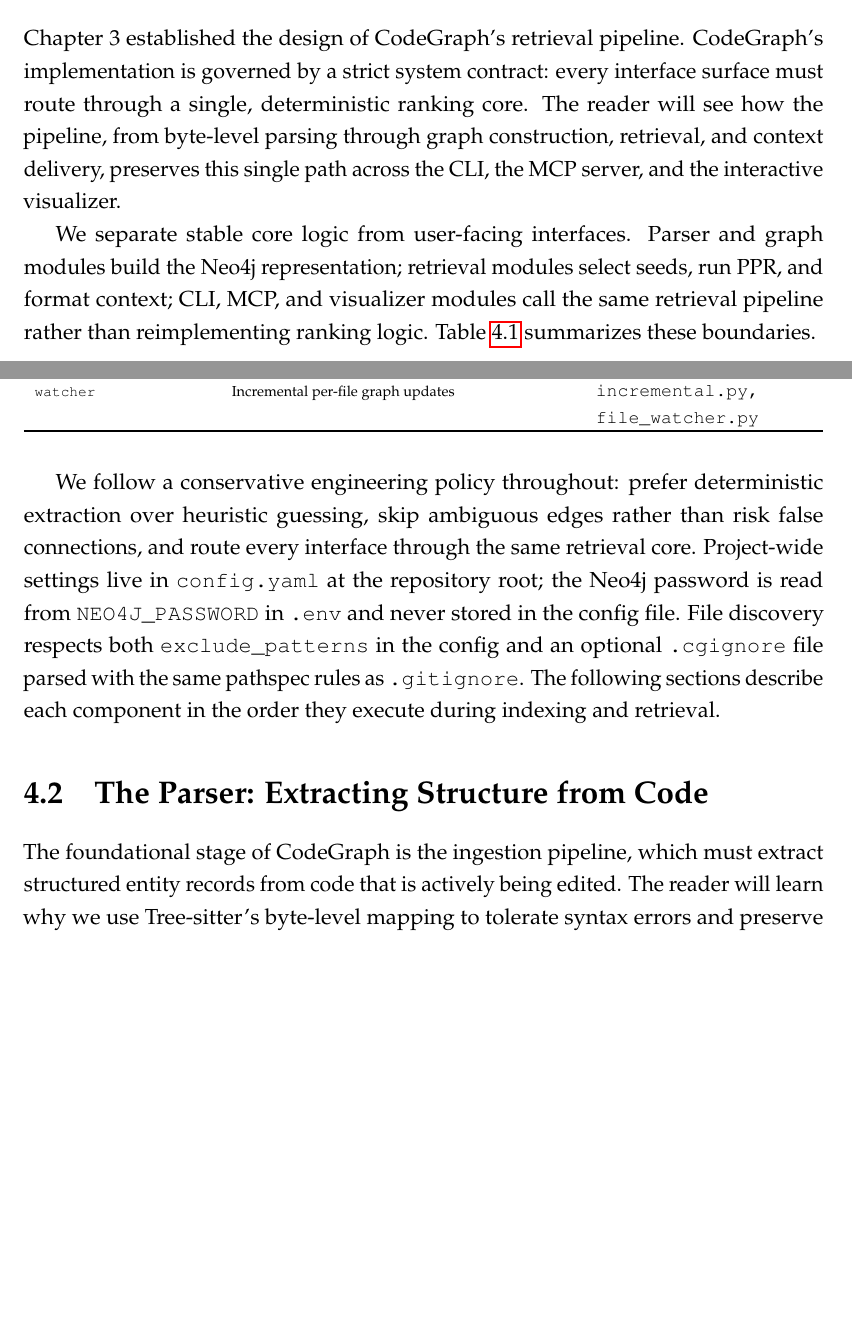
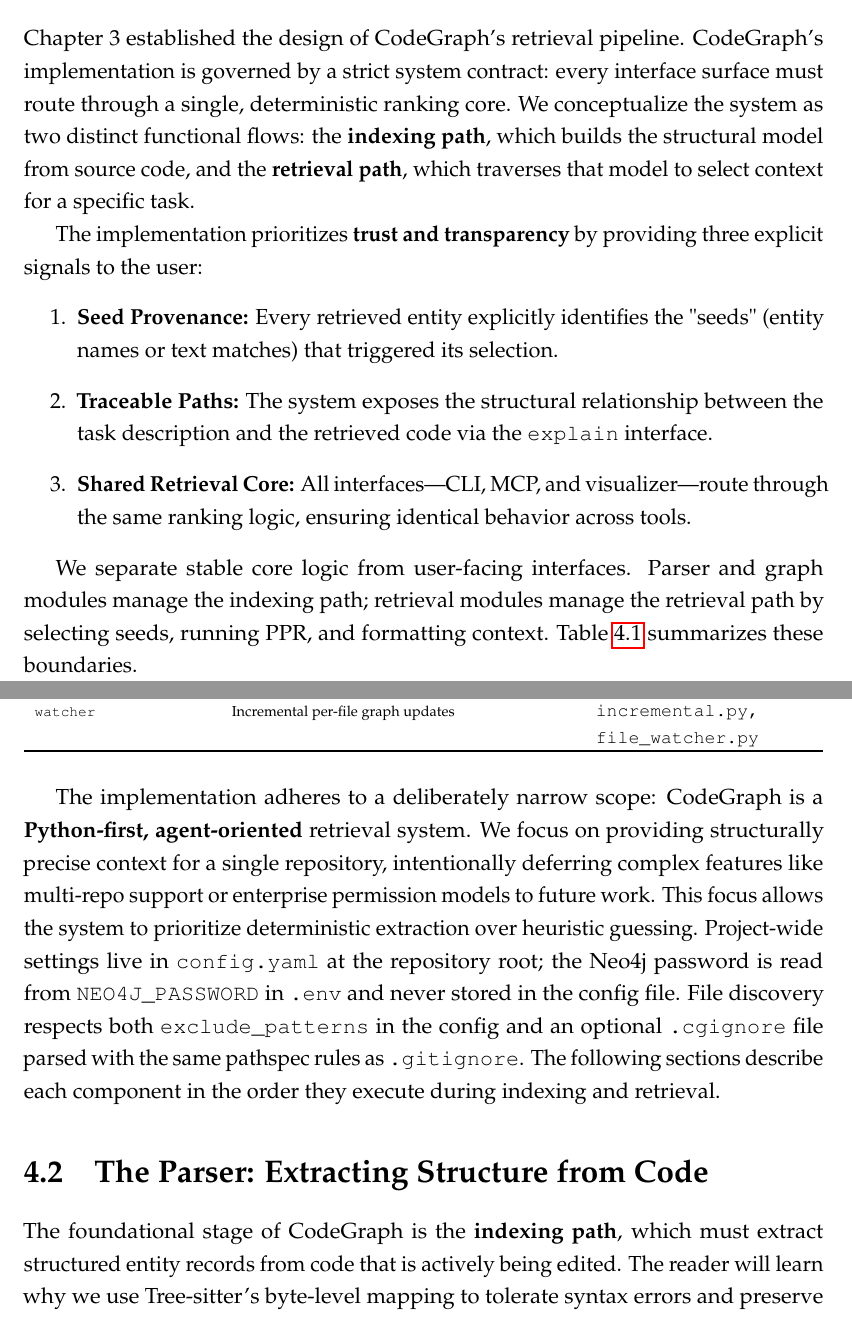
Before and after one commit to alextm0/codegraph, a LaTeX thesis (thesis/main.tex, which reads thesis/chapters/chapter4_implementation.tex): two parts of pages 39 and 40 of 67, joined at a grey line, cut so that both start at the same text, the shorter picture padded with empty space. Compiled offline with pdfLaTeX.

Commit message:
docs(thesis): update implementation narrative
- Refactor Chapter 4 to use 'indexing path' and 'retrieval path' terminology.
- Integrate Trust & Transparency signals into the design rationale.

```diff
--- a/thesis/chapters/chapter4_implementation.tex
+++ b/thesis/chapters/chapter4_implementation.tex
@@ -10,9 +10,16 @@
 \label{sec:system-architecture}
 % =============================================================================
 
-Chapter~3 established the design of CodeGraph's retrieval pipeline. CodeGraph's implementation is governed by a strict system contract: every interface surface must route through a single, deterministic ranking core. The reader will see how the pipeline, from byte-level parsing through graph construction, retrieval, and context delivery, preserves this single path across the CLI, the MCP server, and the interactive visualizer.
+Chapter~3 established the design of CodeGraph's retrieval pipeline. CodeGraph's implementation is governed by a strict system contract: every interface surface must route through a single, deterministic ranking core. We conceptualize the system as two distinct functional flows: the \textbf{indexing path}, which builds the structural model from source code, and the \textbf{retrieval path}, which traverses that model to select context for a specific task.
 
-We separate stable core logic from user-facing interfaces. Parser and graph modules build the Neo4j representation; retrieval modules select seeds, run PPR, and format context; CLI, MCP, and visualizer modules call the same retrieval pipeline rather than reimplementing ranking logic. \Cref{tab:implementation-modules} summarizes these boundaries.
+The implementation prioritizes \textbf{trust and transparency} by providing three explicit signals to the user:
+\begin{enumerate}
+    \item \textbf{Seed Provenance:} Every retrieved entity explicitly identifies the "seeds" (entity names or text matches) that triggered its selection.
+    \item \textbf{Traceable Paths:} The system exposes the structural relationship between the task description and the retrieved code via the \texttt{explain} interface.
+    \item \textbf{Shared Retrieval Core:} All interfaces---CLI, MCP, and visualizer---route through the same ranking logic, ensuring identical behavior across tools.
+\end{enumerate}
+
+We separate stable core logic from user-facing interfaces. Parser and graph modules manage the indexing path; retrieval modules manage the retrieval path by selecting seeds, running PPR, and formatting context. \Cref{tab:implementation-modules} summarizes these boundaries.
 
 \begin{table}[H]
     \centering
@@ -39,14 +46,14 @@
     \end{adjustbox}
 \end{table}
 
-We follow a conservative engineering policy throughout: prefer deterministic extraction over heuristic guessing, skip ambiguous edges rather than risk false connections, and route every interface through the same retrieval core. Project-wide settings live in \texttt{config.yaml} at the repository root; the Neo4j password is read from \texttt{NEO4J\_PASSWORD} in \texttt{.env} and never stored in the config file. File discovery respects both \texttt{exclude\_patterns} in the config and an optional \texttt{.cgignore} file parsed with the same pathspec rules as \texttt{.gitignore}. The following sections describe each component in the order they execute during indexing and retrieval.
+The implementation adheres to a deliberately narrow scope: CodeGraph is a \textbf{Python-first, agent-oriented} retrieval system. We focus on providing structurally precise context for a single repository, intentionally deferring complex features like multi-repo support or enterprise permission models to future work. This focus allows the system to prioritize deterministic extraction over heuristic guessing. Project-wide settings live in \texttt{config.yaml} at the repository root; the Neo4j password is read from \texttt{NEO4J\_PASSWORD} in \texttt{.env} and never stored in the config file. File discovery respects both \texttt{exclude\_patterns} in the config and an optional \texttt{.cgignore} file parsed with the same pathspec rules as \texttt{.gitignore}. The following sections describe each component in the order they execute during indexing and retrieval.
 
 % =============================================================================
 \section{The Parser: Extracting Structure from Code}
 \label{sec:the-parser}
 % =============================================================================
 
-The foundational stage of CodeGraph is the ingestion pipeline, which must extract structured entity records from code that is actively being edited. The reader will learn why we use Tree-sitter's byte-level mapping to tolerate syntax errors and preserve original formatting, and how these extracted entities feed graph construction and seed selection.
+The foundational stage of CodeGraph is the \textbf{indexing path}, which must extract structured entity records from code that is actively being edited. The reader will learn why we use Tree-sitter's byte-level mapping to tolerate syntax errors and preserve original formatting, and how these extracted entities feed graph construction and seed selection.
 
 We use Tree-sitter, an incremental parser accessed through its Python bindings, for extraction. Tree-sitter produces a Concrete Syntax Tree (CST) that maps directly to source byte offsets. This byte-level mapping lets the parser preserve formatting and tolerate syntax errors, which matters in development environments where code is often in an intermediate state.
 
```
Also changed, not shown: thesis/chapters/chapter4_implementation.tex (10 more changed lines).
